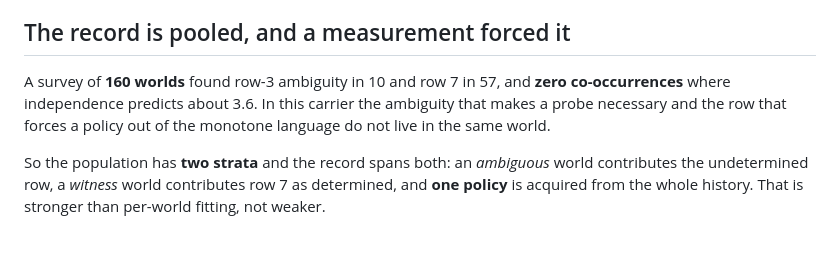
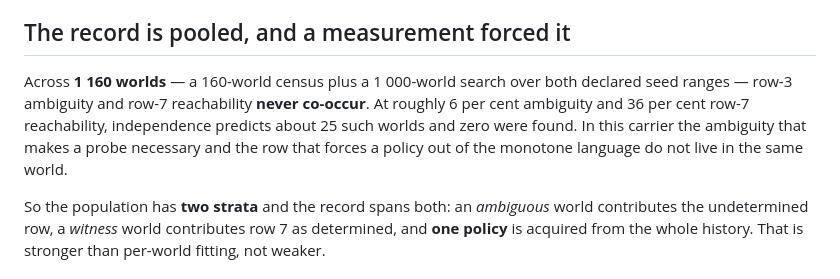
Before and after one commit to mjodheim/mira-genesis, a Markdown page: experiments/M111/README.md, the part around the change. Rendered like a GitHub page; blank space fills up the shorter version.

```diff
--- a/experiments/M111/README.md
+++ b/experiments/M111/README.md
@@ -54,9 +54,11 @@ operator in a monotone candidate space makes one. That is the depth-three depend
 
 ## The record is pooled, and a measurement forced it
 
-A survey of **160 worlds** found row-3 ambiguity in 10 and row 7 in 57, and **zero co-occurrences**
-where independence predicts about 3.6. In this carrier the ambiguity that makes a probe necessary and
-the row that forces a policy out of the monotone language do not live in the same world.
+Across **1 160 worlds** — a 160-world census plus a 1 000-world search over both declared seed ranges
+— row-3 ambiguity and row-7 reachability **never co-occur**. At roughly 6 per cent ambiguity and 36
+per cent row-7 reachability, independence predicts about 25 such worlds and zero were found. In this
+carrier the ambiguity that makes a probe necessary and the row that forces a policy out of the
+monotone language do not live in the same world.
 
 So the population has **two strata** and the record spans both: an *ambiguous* world contributes the
 undetermined row, a *witness* world contributes row 7 as determined, and **one policy** is acquired
```
Also changed, not shown: experiments/M111/PRE_REGISTRATION.md (+10 -3 lines).
